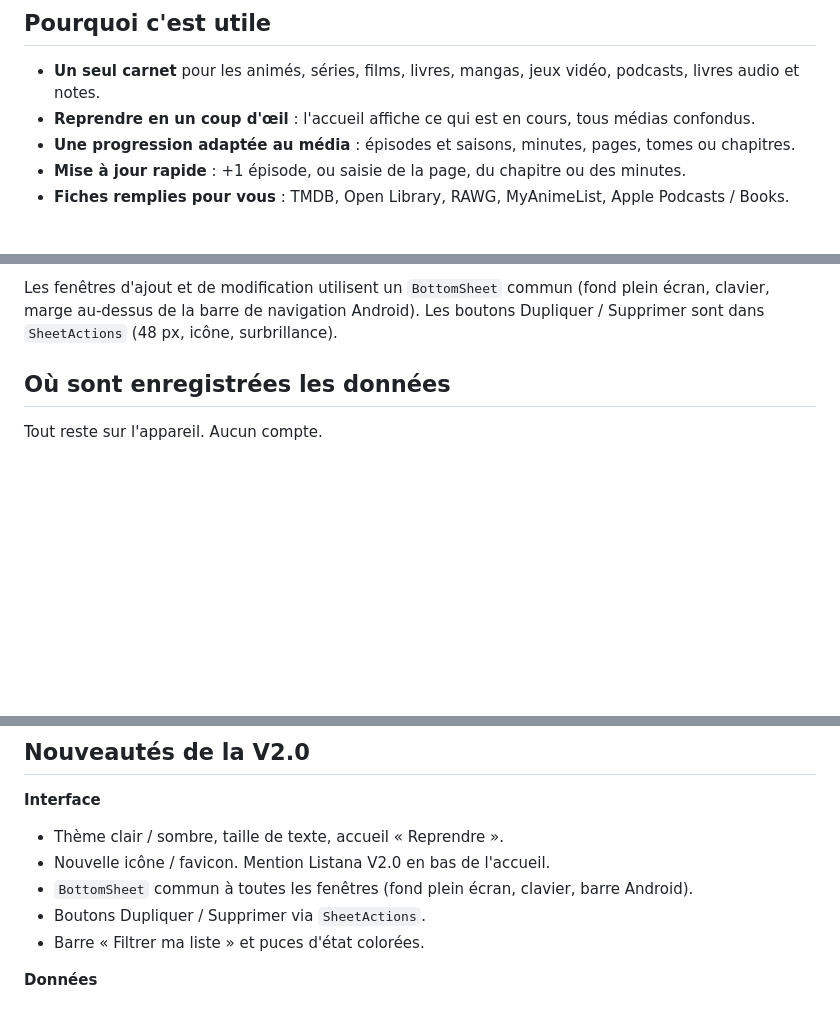
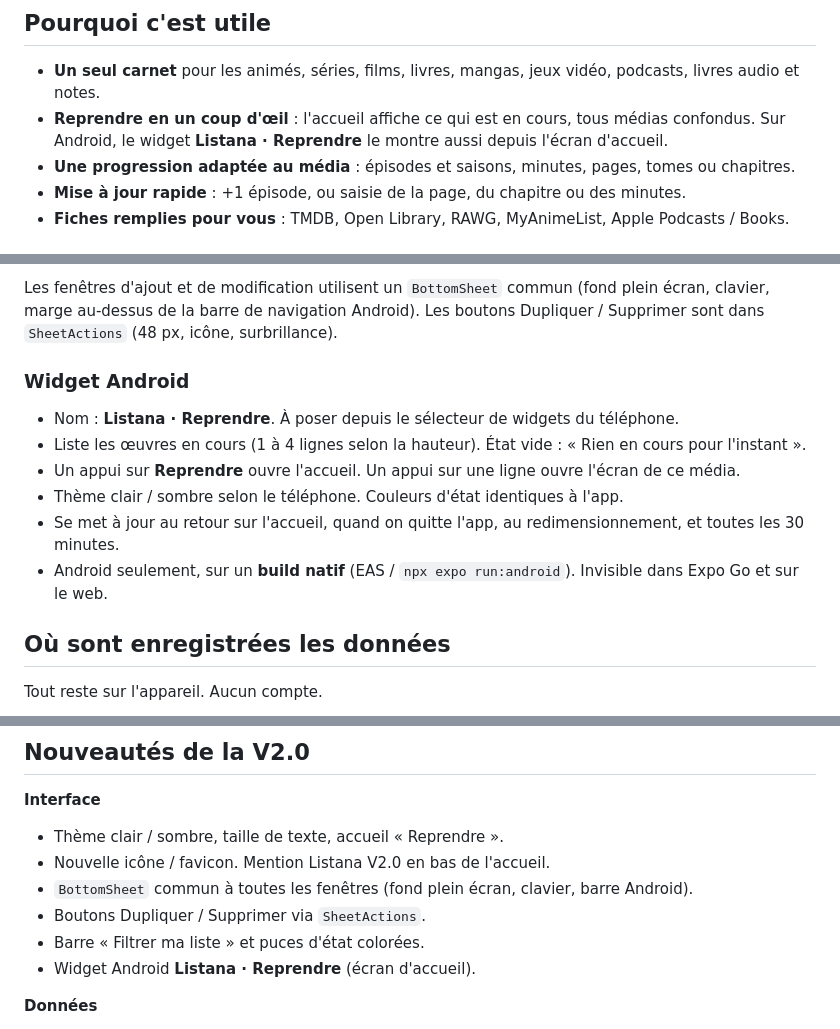
Before and after one commit to Qassim-Coding/Listana, a Markdown page: README.md, 3 parts joined by grey strips. GitHub-like rendering; blank space fills up the shorter version.

Commit message:
MAJ arbo + Readme v2.1

```diff
--- a/README.md
+++ b/README.md
@@ -7,7 +7,7 @@ Listana regroupe au même endroit ce que vous regardez, lisez, jouez et écoutez
 ## Pourquoi c'est utile
 
 - **Un seul carnet** pour les animés, séries, films, livres, mangas, jeux vidéo, podcasts, livres audio et notes.
-- **Reprendre en un coup d'œil** : l'accueil affiche ce qui est en cours, tous médias confondus.
+- **Reprendre en un coup d'œil** : l'accueil affiche ce qui est en cours, tous médias confondus. Sur Android, le widget **Listana · Reprendre** le montre aussi depuis l'écran d'accueil.
 - **Une progression adaptée au média** : épisodes et saisons, minutes, pages, tomes ou chapitres.
 - **Mise à jour rapide** : +1 épisode, ou saisie de la page, du chapitre ou des minutes.
 - **Fiches remplies pour vous** : TMDB, Open Library, RAWG, MyAnimeList, Apple Podcasts / Books.
@@ -43,6 +43,15 @@ Partout : barre « Filtrer ma liste », filtres d'état colorés, tri, modificat
 Les cartes et les puces de filtre partagent 4 couleurs d'état : bleu (en cours), orange (à voir / lire / jouer / écouter), vert (terminé), rouge (abandonné).
 
 Les fenêtres d'ajout et de modification utilisent un `BottomSheet` commun (fond plein écran, clavier, marge au-dessus de la barre de navigation Android). Les boutons Dupliquer / Supprimer sont dans `SheetActions` (48 px, icône, surbrillance).
+
+### Widget Android
+
+- Nom : **Listana · Reprendre**. À poser depuis le sélecteur de widgets du téléphone.
+- Liste les œuvres en cours (1 à 4 lignes selon la hauteur). État vide : « Rien en cours pour l'instant ».
+- Un appui sur **Reprendre** ouvre l'accueil. Un appui sur une ligne ouvre l'écran de ce média.
+- Thème clair / sombre selon le téléphone. Couleurs d'état identiques à l'app.
+- Se met à jour au retour sur l'accueil, quand on quitte l'app, au redimensionnement, et toutes les 30 minutes.
+- Android seulement, sur un **build natif** (EAS / `npx expo run:android`). Invisible dans Expo Go et sur le web.
 
 ## Où sont enregistrées les données
 
@@ -124,6 +133,7 @@ Expo SDK 54, Expo Router 6, React 19.1, React Native 0.81, TypeScript.
 - `BottomSheet` commun à toutes les fenêtres (fond plein écran, clavier, barre Android).
 - Boutons Dupliquer / Supprimer via `SheetActions`.
 - Barre « Filtrer ma liste » et puces d'état colorées.
+- Widget Android **Listana · Reprendre** (écran d'accueil).
 
 **Données**
 
```
Also changed, not shown: other parts of README.md (+0 -1 lines), docs/ARBORESCENCE.md (+17 -6 lines).
